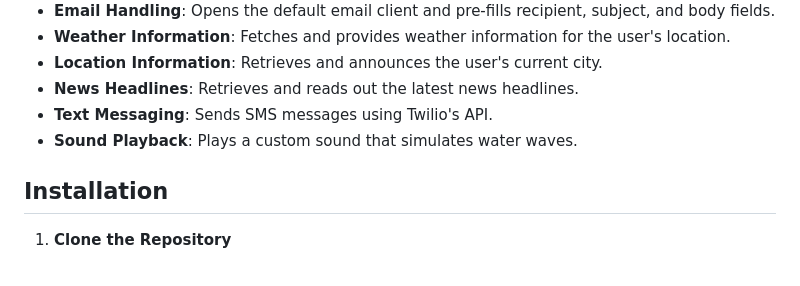
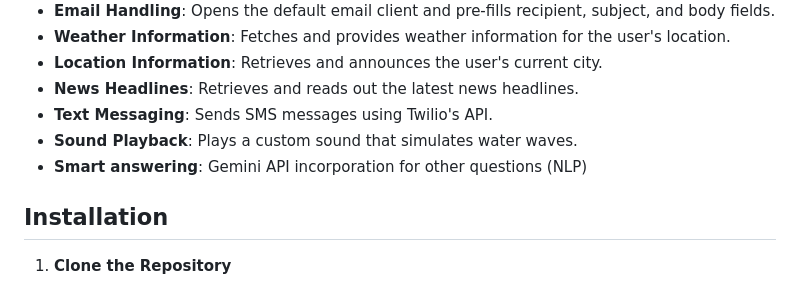
Before and after one commit to Faith-Nchang/Voice-AI, a Markdown page: README.md, the part around the change. Drawn GitHub-style.

```diff
--- a/README.md
+++ b/README.md
@@ -14,6 +14,7 @@ https://www.loom.com/share/e0d017c7e8ba4701bd898e033406b62d?sid=9c9a19f2-a12d-45
 - **News Headlines**: Retrieves and reads out the latest news headlines.
 - **Text Messaging**: Sends SMS messages using Twilio's API.
 - **Sound Playback**: Plays a custom sound that simulates water waves.
+- **Smart answering**: Gemini API incorporation for other questions (NLP)
 
 ## Installation
 
```
